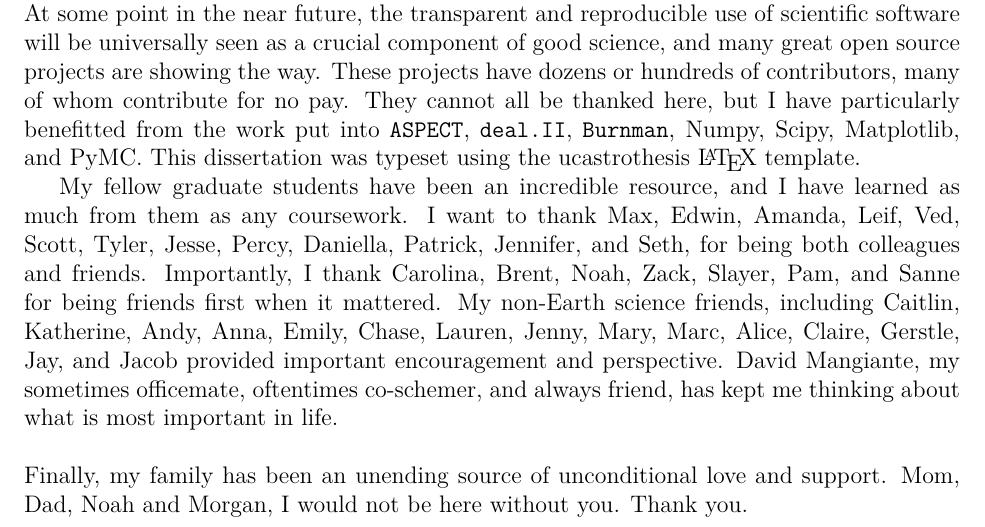
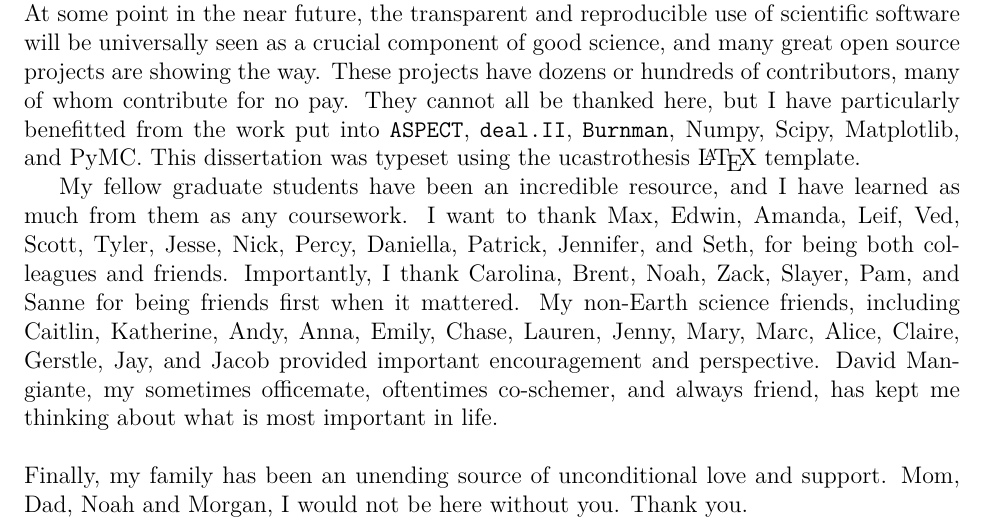
Before and after one commit to ian-r-rose/thesis, a LaTeX thesis (thesis.tex): part of page 10 of 22, cut so that both start at the same text. Compiled offline with pdfLaTeX; a LaTeX package or settings file that is missing is left out.

Commit message:
Add name.

```diff
--- a/thesis.tex
+++ b/thesis.tex
@@ -208,7 +208,7 @@ This dissertation was typeset using the ucastrothesis \LaTeX\ template.
 
 My fellow graduate students have been an incredible resource, and I
 have learned as much from them as any coursework. I want to thank
-Max, Edwin, Amanda, Leif, Ved, Scott, Tyler, Jesse, Percy, Daniella, Patrick, Jennifer, and Seth,
+Max, Edwin, Amanda, Leif, Ved, Scott, Tyler, Jesse, Nick, Percy, Daniella, Patrick, Jennifer, and Seth,
 for being both colleagues and friends.
 Importantly, I thank Carolina, Brent, Noah, Zack, Slayer, Pam, and Sanne for being friends first when it mattered.
 My non-Earth science friends, including
```
